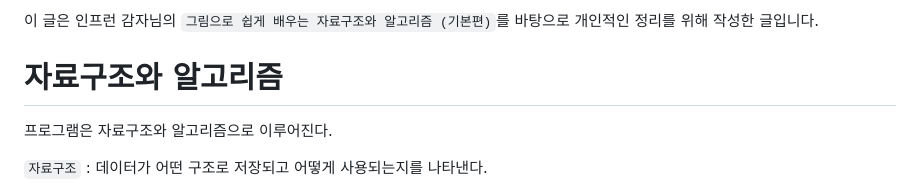
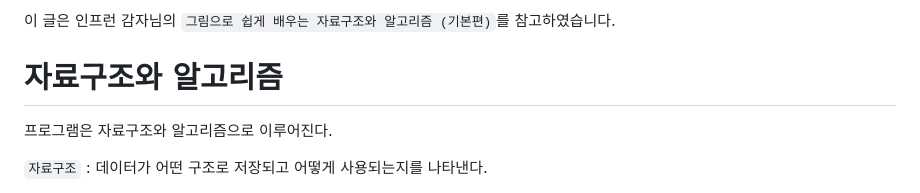
Before and after one commit to skcy1515/Programming-Study, a Markdown page: Computer Knowledge/Data-Structure & Algorithm/README.md, the part around the change. GitHub-like rendering.

```diff
--- a/Computer Knowledge/Data-Structure & Algorithm/README.md
+++ b/Computer Knowledge/Data-Structure & Algorithm/README.md
@@ -1,4 +1,4 @@
-이 글은 인프런 감자님의 `그림으로 쉽게 배우는 자료구조와 알고리즘 (기본편)`를 바탕으로 개인적인 정리를 위해 작성한 글입니다.
+이 글은 인프런 감자님의 `그림으로 쉽게 배우는 자료구조와 알고리즘 (기본편)`를 참고하였습니다.
 
 # 자료구조와 알고리즘
 프로그램은 자료구조와 알고리즘으로 이루어진다.
```
